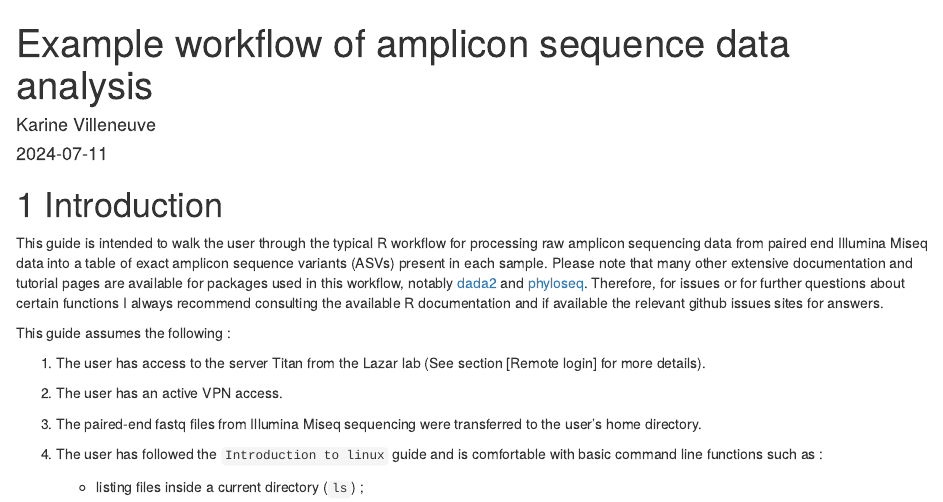
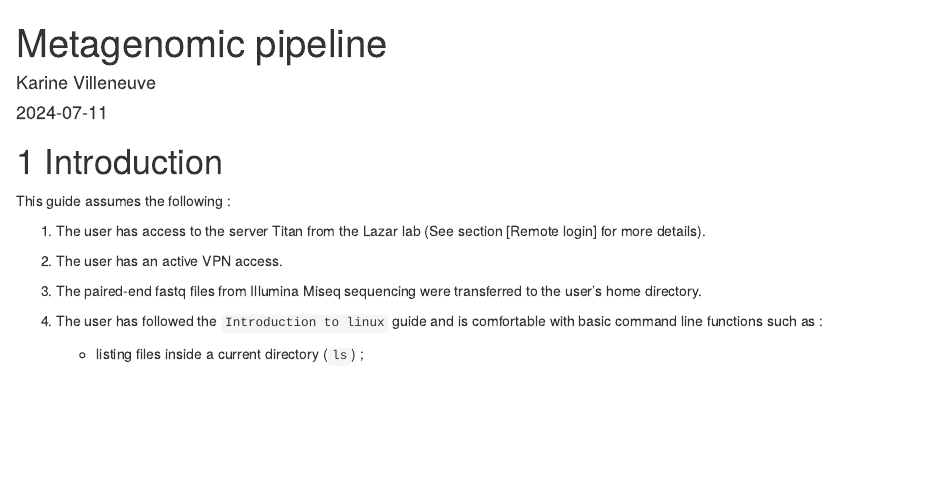
Before and after one commit to labolazar/metagenomic_pipeline, an R Markdown document (index.Rmd): the page in a window 1100 px wide, from its top. Rendered offline with R 4.5, knitr and Pandoc, with nearby package versions; drawn as R Markdown's standard HTML page in place of the format the file asks for.

Commit message:
update readme and index

```diff
--- a/index.Rmd
+++ b/index.Rmd
@@ -1,5 +1,5 @@
 ---
-title: "Example workflow of amplicon sequence data analysis"
+title: "Metagenomic pipeline"
 author: "Karine Villeneuve"
 date: "`r Sys.Date()`"
 site: bookdown::bookdown_site
@@ -16,8 +16,6 @@ github-repo: rstudio/bookdown-demo
 ---
 
 # Introduction
-
-This guide is intended to walk the user through the typical R workflow for processing raw amplicon sequencing data from paired end Illumina Miseq data into a table of exact amplicon sequence variants (ASVs) present in each sample. Please note that many other extensive documentation and tutorial pages are available for packages used in this workflow, notably [dada2]() and [phyloseq](). Therefore, for issues or for further questions about certain functions I always recommend consulting the available R documentation and if available the relevant github issues sites for answers.
 
 This guide assumes the following :
 
```
Also changed, not shown: Pipeline.Rmd (+0 -4 lines), README.md.
